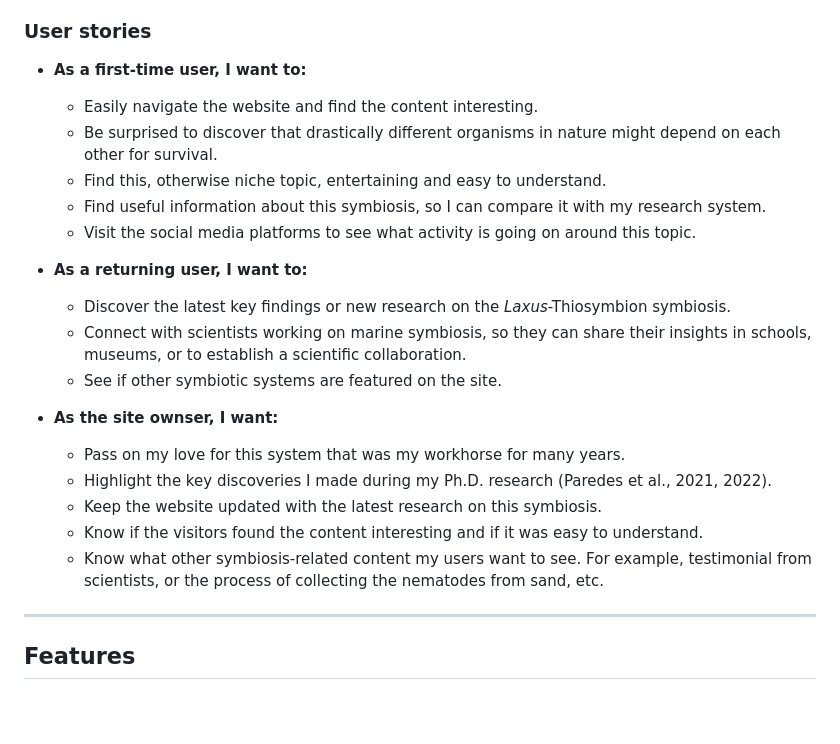
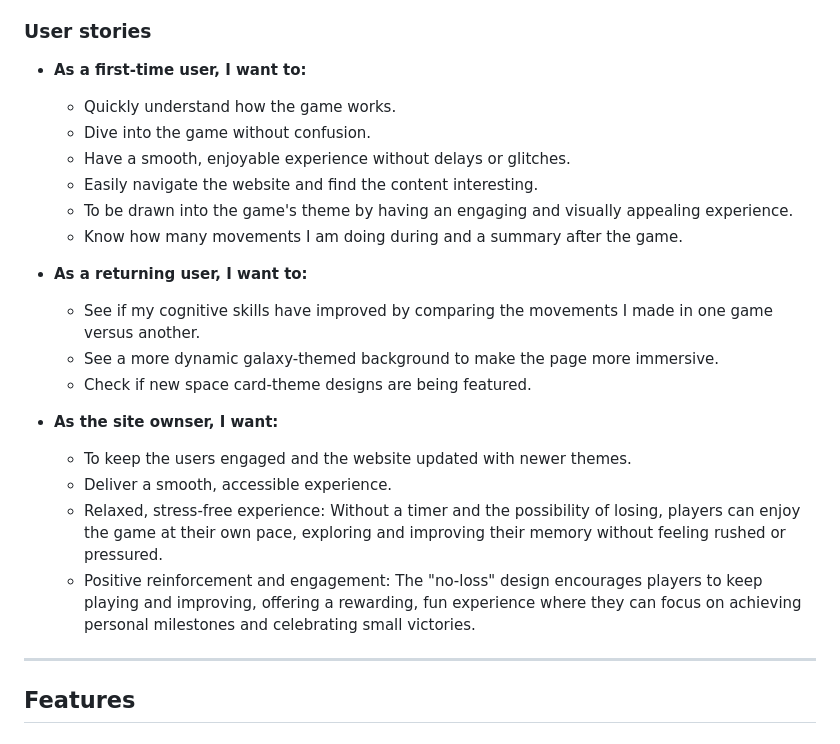
Before and after one commit to ParedesGab/PP2-memory-game, a Markdown page: README.md, the part around the change. Rendered like a GitHub page; blank space fills up the shorter version.

Commit message:
ReadMe: Finish User stories

```diff
--- a/README.md
+++ b/README.md
@@ -51,25 +51,25 @@ Welcome to the Galaxy-Themed Memory Game! Immerse yourself in a cosmic adventure
 
 + **As a first-time user, I want to:**
 
+  + Quickly understand how the game works.
+  + Dive into the game without confusion.
+  + Have a smooth, enjoyable experience without delays or glitches.
   + Easily navigate the website and find the content interesting.
-  + Be surprised to discover that drastically different organisms in nature might depend on each other for survival.
-  + Find this, otherwise niche topic, entertaining and easy to understand.
-  + Find useful information about this symbiosis, so I can compare it with my research system.
-  + Visit the social media platforms to see what activity is going on around this topic.
+  + To be drawn into the game's theme by having an engaging and visually appealing experience.
+  + Know how many movements I am doing during and a summary after the game.
 
 + **As a returning user, I want to:**
 
-  + Discover the latest key findings or new research on the *Laxus*-Thiosymbion symbiosis.
-  + Connect with scientists working on marine symbiosis, so they can share their insights in schools, museums, or to establish a scientific collaboration.
-  + See if other symbiotic systems are featured on the site.
+  + See if my cognitive skills have improved by comparing the movements I made in one game versus another.
+  + See a more dynamic galaxy-themed background to make the page more immersive.
+  + Check if new space card-theme designs are being featured.
 
 + **As the site ownser, I want:**
 
-  + Pass on my love for this system that was my workhorse for many years.
-  + Highlight the key discoveries I made during my Ph.D. research (Paredes et al., 2021, 2022).
-  + Keep the website updated with the latest research on this symbiosis.
-  + Know if the visitors found the content interesting and if it was easy to understand.
-  + Know what other symbiosis-related content my users want to see. For example, testimonial from scientists, or the process of collecting the nematodes from sand, etc.
+  + To keep the users engaged and the website updated with newer themes.
+  + Deliver a smooth, accessible experience.
+  + Relaxed, stress-free experience: Without a timer and the possibility of losing, players can enjoy the game at their own pace, exploring and improving their memory without feeling rushed or pressured.
+  + Positive reinforcement and engagement: The "no-loss" design encourages players to keep playing and improving, offering a rewarding, fun experience where they can focus on achieving personal milestones and celebrating small victories.
 
 ---
 ## Features
```
